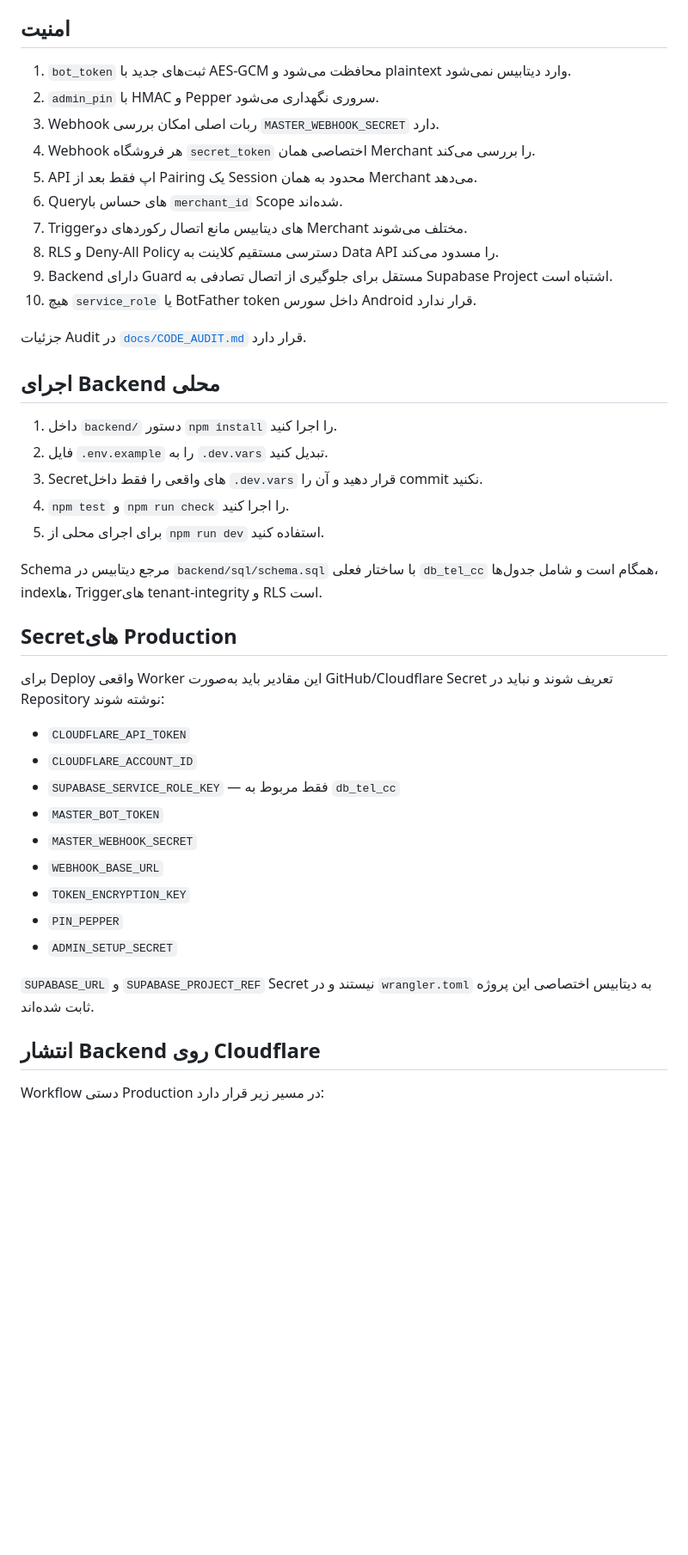
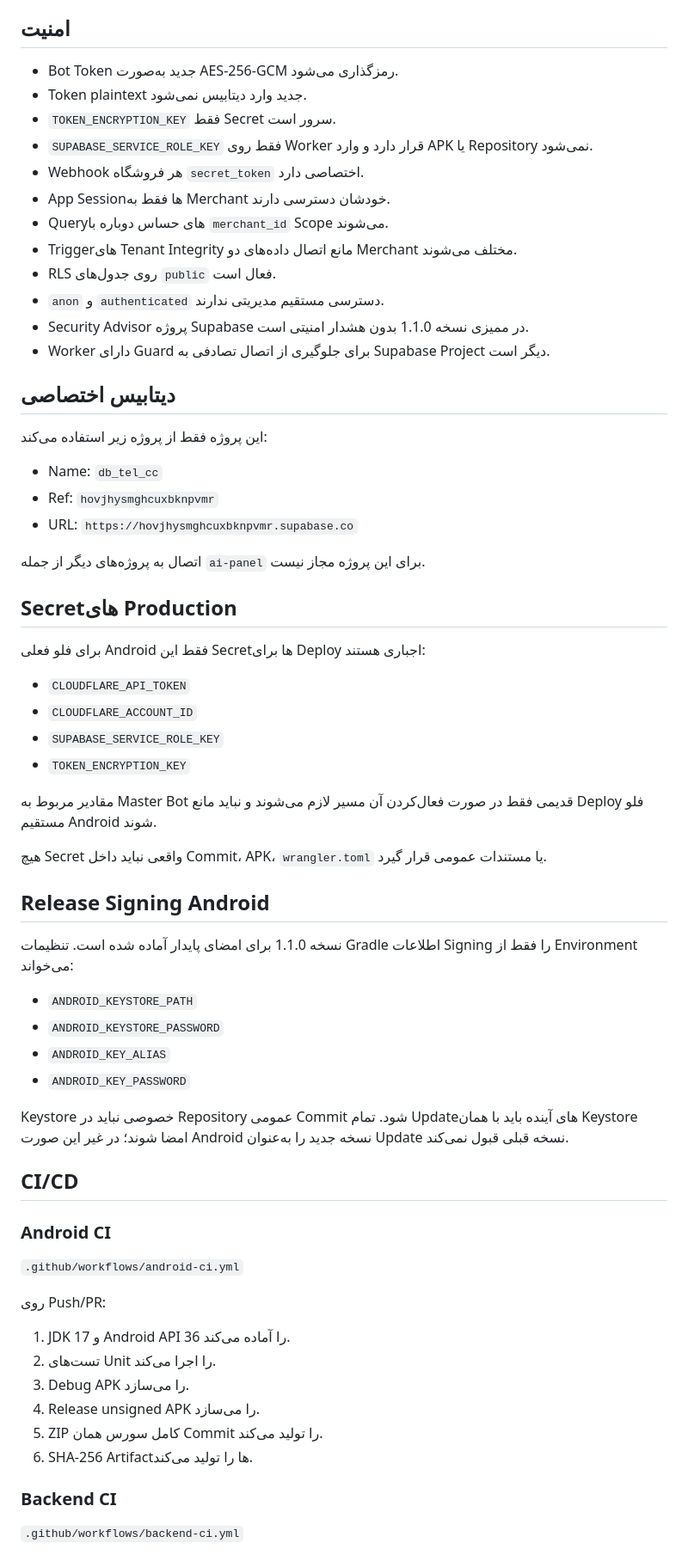
Before and after one commit to waxew/App-Telegram-CC, a Markdown page: README.md, the part around one of its changes. Shown at 86% size. Drawn GitHub-style; blank space fills up the shorter version.

```diff
--- a/README.md
+++ b/README.md
@@ -39,45 +62,69 @@
 
 ## امنیت
 
-1. `bot_token` ثبت‌های جدید با AES-GCM محافظت می‌شود و plaintext وارد دیتابیس نمی‌شود.
-2. `admin_pin` با HMAC و Pepper سروری نگهداری می‌شود.
-3. Webhook ربات اصلی امکان بررسی `MASTER_WEBHOOK_SECRET` دارد.
-4. Webhook هر فروشگاه `secret_token` اختصاصی همان Merchant را بررسی می‌کند.
-5. API اپ فقط بعد از Pairing یک Session محدود به همان Merchant می‌دهد.
-6. Queryهای حساس با `merchant_id` Scope شده‌اند.
-7. Triggerهای دیتابیس مانع اتصال رکوردهای دو Merchant مختلف می‌شوند.
-8. RLS و Deny-All Policy دسترسی مستقیم کلاینت به Data API را مسدود می‌کند.
-9. Backend دارای Guard مستقل برای جلوگیری از اتصال تصادفی به Supabase Project اشتباه است.
-10. هیچ `service_role` یا BotFather token داخل سورس Android قرار ندارد.
+- Bot Token جدید به‌صورت AES-256-GCM رمزگذاری می‌شود.
+- Token plaintext جدید وارد دیتابیس نمی‌شود.
+- `TOKEN_ENCRYPTION_KEY` فقط Secret سرور است.
+- `SUPABASE_SERVICE_ROLE_KEY` فقط روی Worker قرار دارد و وارد APK یا Repository نمی‌شود.
+- Webhook هر فروشگاه `secret_token` اختصاصی دارد.
+- App Sessionها فقط به Merchant خودشان دسترسی دارند.
+- Queryهای حساس دوباره با `merchant_id` Scope می‌شوند.
+- Triggerهای Tenant Integrity مانع اتصال داده‌های دو Merchant مختلف می‌شوند.
+- RLS روی جدول‌های `public` فعال است.
+- `anon` و `authenticated` دسترسی مستقیم مدیریتی ندارند.
+- Security Advisor پروژه Supabase در ممیزی نسخه 1.1.0 بدون هشدار امنیتی است.
+- Worker دارای Guard برای جلوگیری از اتصال تصادفی به Supabase Project دیگر است.
 
-جزئیات Audit در [`docs/CODE_AUDIT.md`](docs/CODE_AUDIT.md) قرار دارد.
+## دیتابیس اختصاصی
 
-## اجرای Backend محلی
+این پروژه فقط از پروژه زیر استفاده می‌کند:
 
-1. داخل `backend/` دستور `npm install` را اجرا کنید.
-2. فایل `.env.example` را به `.dev.vars` تبدیل کنید.
-3. Secretهای واقعی را فقط داخل `.dev.vars` قرار دهید و آن را commit نکنید.
-4. `npm test` و `npm run check` را اجرا کنید.
-5. برای اجرای محلی از `npm run dev` استفاده کنید.
+- Name: `db_tel_cc`
+- Ref: `hovjhysmghcuxbknpvmr`
+- URL: `https://hovjhysmghcuxbknpvmr.supabase.co`
 
-Schema مرجع دیتابیس در `backend/sql/schema.sql` با ساختار فعلی `db_tel_cc` همگام است و شامل جدول‌ها، indexها، Triggerهای tenant-integrity و RLS است.
+اتصال به پروژه‌های دیگر از جمله `ai-panel` برای این پروژه مجاز نیست.
 
 ## Secretهای Production
 
-برای Deploy واقعی Worker این مقادیر باید به‌صورت GitHub/Cloudflare Secret تعریف شوند و نباید در Repository نوشته شوند:
+برای فلو فعلی Android فقط این Secretها برای Deploy اجباری هستند:
 
 - `CLOUDFLARE_API_TOKEN`
 - `CLOUDFLARE_ACCOUNT_ID`
-- `SUPABASE_SERVICE_ROLE_KEY` — فقط مربوط به `db_tel_cc`
-- `MASTER_BOT_TOKEN`
-- `MASTER_WEBHOOK_SECRET`
-- `WEBHOOK_BASE_URL`
+- `SUPABASE_SERVICE_ROLE_KEY`
 - `TOKEN_ENCRYPTION_KEY`
-- `PIN_PEPPER`
-- `ADMIN_SETUP_SECRET`
 
-`SUPABASE_URL` و `SUPABASE_PROJECT_REF` Secret نیستند و در `wrangler.toml` به دیتابیس اختصاصی این پروژه ثابت شده‌اند.
+مقادیر مربوط به Master Bot قدیمی فقط در صورت فعال‌کردن آن مسیر لازم می‌شوند و نباید مانع Deploy فلو مستقیم Android شوند.
 
-## انتشار Backend روی Cloudflare
+هیچ Secret واقعی نباید داخل Commit، APK، `wrangler.toml` یا مستندات عمومی قرار گیرد.
 
-Workflow دستی Production در مسیر زیر قرار دارد:
+## Release Signing Android
+
+نسخه 1.1.0 برای امضای پایدار آماده شده است. تنظیمات Gradle اطلاعات Signing را فقط از Environment می‌خواند:
+
+- `ANDROID_KEYSTORE_PATH`
+- `ANDROID_KEYSTORE_PASSWORD`
+- `ANDROID_KEY_ALIAS`
+- `ANDROID_KEY_PASSWORD`
+
+Keystore خصوصی نباید در Repository عمومی Commit شود. تمام Updateهای آینده باید با همان Keystore امضا شوند؛ در غیر این صورت Android نسخه جدید را به‌عنوان Update نسخه قبلی قبول نمی‌کند.
+
+## CI/CD
+
+### Android CI
+
+`.github/workflows/android-ci.yml`
+
+روی Push/PR:
+
+1. JDK 17 و Android API 36 را آماده می‌کند.
+2. تست‌های Unit را اجرا می‌کند.
+3. Debug APK را می‌سازد.
+4. Release unsigned APK را می‌سازد.
+5. ZIP کامل سورس همان Commit را تولید می‌کند.
+6. SHA-256 Artifactها را تولید می‌کند.
+
+### Backend CI
+
+`.github/workflows/backend-ci.yml`
+
```
Also changed, not shown: other parts of README.md (+131 -64 lines).
